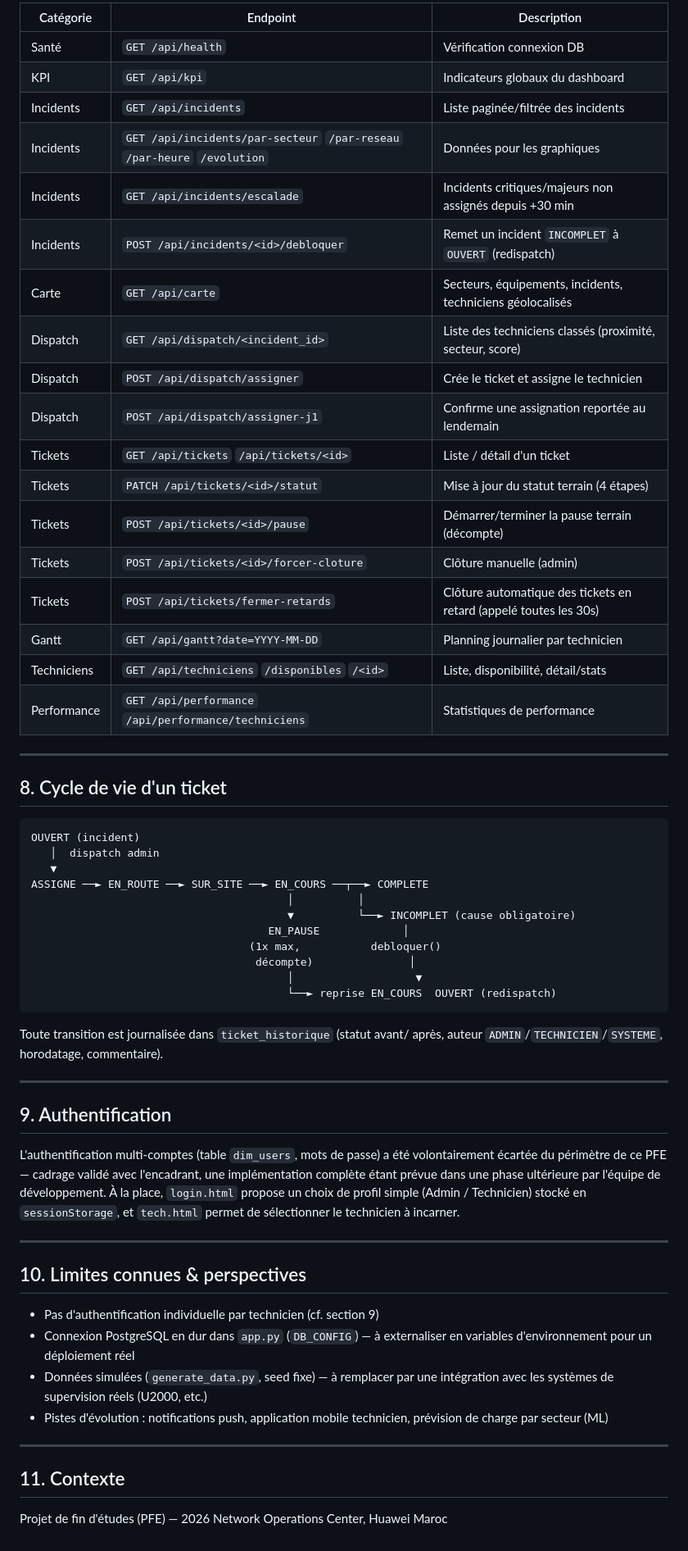
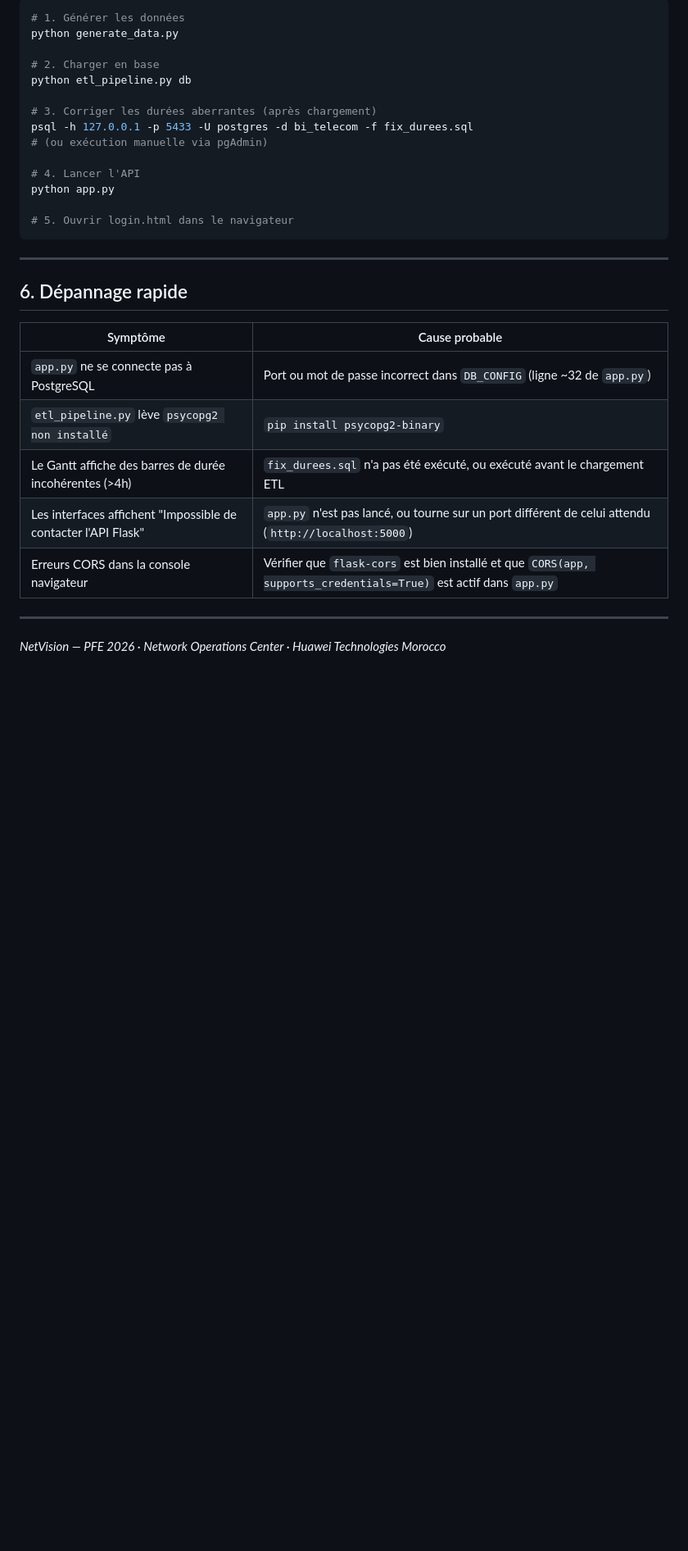
Before and after one commit to DevTCode/NetVision, a Markdown page: README.md, the part around one of its changes. Shown at 82% size. Drawn GitHub-style; blank space fills up the shorter version.

````diff
--- a/README.md
+++ b/README.md
@@ -198,72 +143,33 @@ Ouvrir `login.html` dans le navigateur, choisir un profil :
 
-| Catégorie | Endpoint | Description |
-|---|---|---|
-| Santé | `GET /api/health` | Vérification connexion DB |
-| KPI | `GET /api/kpi` | Indicateurs globaux du dashboard |
-| Incidents | `GET /api/incidents` | Liste paginée/filtrée des incidents |
-| Incidents | `GET /api/incidents/par-secteur` `/par-reseau` `/par-heure` `/evolution` | Données pour les graphiques |
-| Incidents | `GET /api/incidents/escalade` | Incidents critiques/majeurs non assignés depuis +30 min |
-| Incidents | `POST /api/incidents/<id>/debloquer` | Remet un incident `INCOMPLET` à `OUVERT` (redispatch) |
-| Carte | `GET /api/carte` | Secteurs, équipements, incidents, techniciens géolocalisés |
-| Dispatch | `GET /api/dispatch/<incident_id>` | Liste des techniciens classés (proximité, secteur, score) |
-| Dispatch | `POST /api/dispatch/assigner` | Crée le ticket et assigne le technicien |
-| Dispatch | `POST /api/dispatch/assigner-j1` | Confirme une assignation reportée au lendemain |
-| Tickets | `GET /api/tickets` `/api/tickets/<id>` | Liste / détail d'un ticket |
-| Tickets | `PATCH /api/tickets/<id>/statut` | Mise à jour du statut terrain (4 étapes) |
-| Tickets | `POST /api/tickets/<id>/pause` | Démarrer/terminer la pause terrain (décompte) |
-| Tickets | `POST /api/tickets/<id>/forcer-cloture` | Clôture manuelle (admin) |
-| Tickets | `POST /api/tickets/fermer-retards` | Clôture automatique des tickets en retard (appelé toutes les 30s) |
-| Gantt | `GET /api/gantt?date=YYYY-MM-DD` | Planning journalier par technicien |
-| Techniciens | `GET /api/techniciens` `/disponibles` `/<id>` | Liste, disponibilité, détail/stats |
-| Performance | `GET /api/performance` `/api/performance/techniciens` | Statistiques de performance |
+```bash
+# 1. Générer les données
+python generate_data.py
+
+# 2. Charger en base
+python etl_pipeline.py db
+
+# 3. Corriger les durées aberrantes (après chargement)
+psql -h 127.0.0.1 -p 5433 -U postgres -d bi_telecom -f fix_durees.sql
+# (ou exécution manuelle via pgAdmin)
+
+# 4. Lancer l'API
+python app.py
+
+# 5. Ouvrir login.html dans le navigateur
+```
 
 ---
 
-## 8. Cycle de vie d'un ticket
+## 6. Dépannage rapide
 
-```
-OUVERT (incident)
-   │  dispatch admin
-   ▼
-ASSIGNE ──► EN_ROUTE ──► SUR_SITE ──► EN_COURS ──┬──► COMPLETE
-                                        │          │
-                                        ▼          └──► INCOMPLET (cause obligatoire)
-                                     EN_PAUSE             │
-                                  (1x max,           debloquer()
-                                   décompte)               │
-                                        │                   ▼
-                                        └──► reprise EN_COURS  OUVERT (redispatch)
-```
-
-Toute transition est journalisée dans `ticket_historique` (statut avant/
-après, auteur `ADMIN`/`TECHNICIEN`/`SYSTEME`, horodatage, commentaire).
+| Symptôme | Cause probable |
+|---|---|
+| `app.py` ne se connecte pas à PostgreSQL | Port ou mot de passe incorrect dans `DB_CONFIG` (ligne ~32 de `app.py`) |
+| `etl_pipeline.py` lève `psycopg2 non installé` | `pip install psycopg2-binary` |
+| Le Gantt affiche des barres de durée incohérentes (>4h) | `fix_durees.sql` n'a pas été exécuté, ou exécuté avant le chargement ETL |
+| Les interfaces affichent "Impossible de contacter l'API Flask" | `app.py` n'est pas lancé, ou tourne sur un port différent de celui attendu (`http://localhost:5000`) |
+| Erreurs CORS dans la console navigateur | Vérifier que `flask-cors` est bien installé et que `CORS(app, supports_credentials=True)` est actif dans `app.py` |
 
 ---
 
-## 9. Authentification
-
-L'authentification multi-comptes (table `dim_users`, mots de passe) a été
-volontairement écartée du périmètre de ce PFE — cadrage validé avec
-l'encadrant, une implémentation complète étant prévue dans une phase
-ultérieure par l'équipe de développement. À la place, `login.html` propose
-un choix de profil simple (Admin / Technicien) stocké en `sessionStorage`,
-et `tech.html` permet de sélectionner le technicien à incarner.
-
----
-
-## 10. Limites connues & perspectives
-
-- Pas d'authentification individuelle par technicien (cf. section 9)
-- Connexion PostgreSQL en dur dans `app.py` (`DB_CONFIG`) — à externaliser
-  en variables d'environnement pour un déploiement réel
-- Données simulées (`generate_data.py`, seed fixe) — à remplacer par une
-  intégration avec les systèmes de supervision réels (U2000, etc.)
-- Pistes d'évolution : notifications push, application mobile technicien,
-  prévision de charge par secteur (ML)
-
----
-
-## 11. Contexte
-
-Projet de fin d'études (PFE) — 2026
-Network Operations Center, Huawei Maroc
+*NetVision — PFE 2026 · Network Operations Center · Huawei Technologies Morocco*
````
Also changed, not shown: other parts of README.md (+105 -160 lines).
